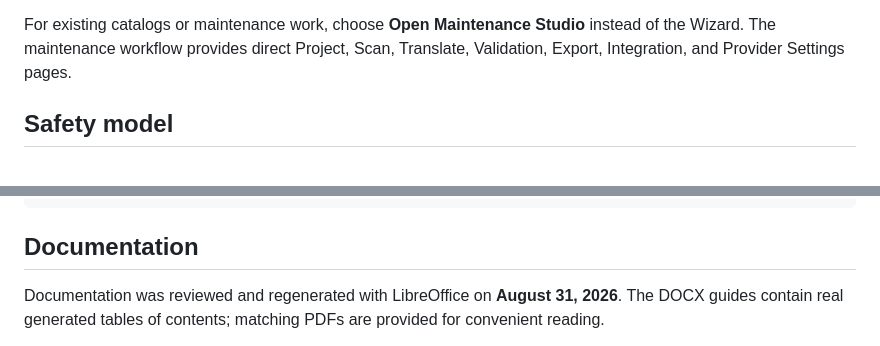
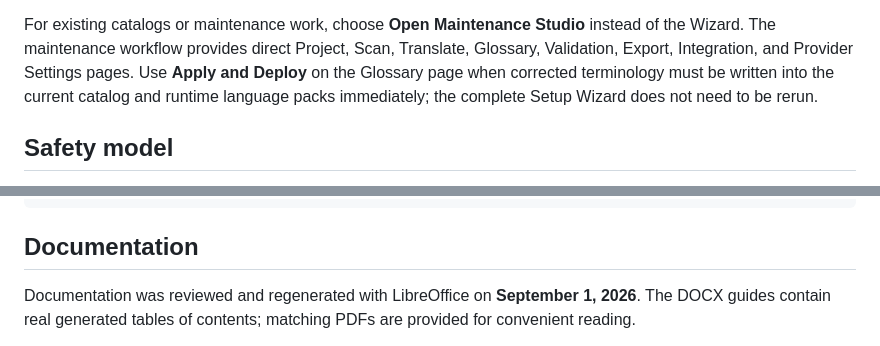
Before and after one commit to delphitranslate/delphitranslate.github.io, a Markdown page: README.md, 2 parts joined by grey strips. Rendered like a GitHub page.

```diff
--- a/README.md
+++ b/README.md
@@ -143,7 +196,10 @@ packages with the active toolchain, and add the newly built BPL.
 
 For existing catalogs or maintenance work, choose **Open Maintenance Studio**
 instead of the Wizard. The maintenance workflow provides direct Project, Scan,
-Translate, Validation, Export, Integration, and Provider Settings pages.
+Translate, Glossary, Validation, Export, Integration, and Provider Settings
+pages. Use **Apply and Deploy** on the Glossary page when corrected terminology
+must be written into the current catalog and runtime language packs immediately;
+the complete Setup Wizard does not need to be rerun.
 
 ## Safety model
 
@@ -203,6 +259,6 @@ tools/tests/         Automated validation and smoke tests
 ## Documentation
 
 Documentation was reviewed and regenerated with LibreOffice on
-**August 31, 2026**. The DOCX guides contain real generated tables of contents;
+**September 1, 2026**. The DOCX guides contain real generated tables of contents;
 matching PDFs are provided for convenient reading.
 
```
Also changed, not shown: other parts of README.md (+59 -6 lines).
